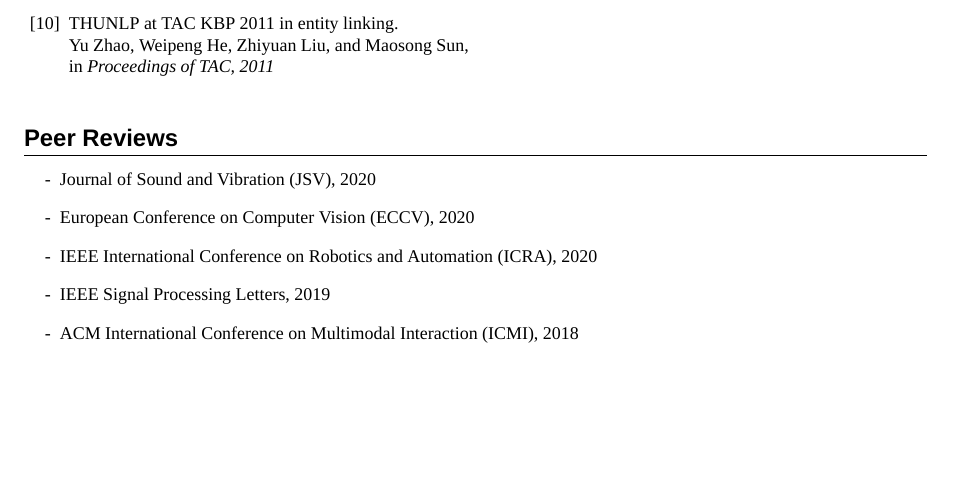
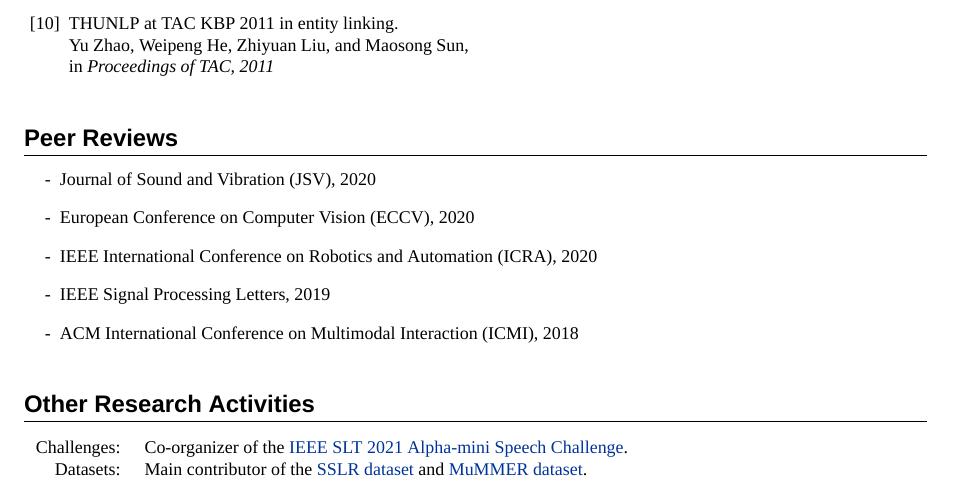
Before and after one commit to hwp/resume, a LaTeX CV (Weipeng_HE_CV.tex): part of page 2 of 3, cut so that both start at the same text, the shorter picture padded with empty space. Compiled offline with XeLaTeX; a missing font is replaced by an installed copy or a similar font.

Commit message:
add other activities

```diff
--- a/Weipeng_HE_CV.tex
+++ b/Weipeng_HE_CV.tex
@@ -283,6 +283,16 @@
   \item ACM International Conference on Multimodal Interaction (ICMI), 2018
 \end{itemize}
 
+%%%%%%%%%%%%%%%%%%%%%%%%%%%%%%%%%%%%%%%%%%%%%%%%%%%%%%%%%%%%%
+%	Other Research Activities
+%%%%%%%%%%%%%%%%%%%%%%%%%%%%%%%%%%%%%%%%%%%%%%%%%%%%%%%%%%%%%
+
+\section{Other Research Activities}
+
+\begin{tabular}{rl}
+  Challenges: & Co-organizer of the \href{http://asc.ubtrobot.com/}{IEEE SLT 2021 Alpha-mini Speech Challenge}. \\
+  Datasets:   & Main contributor of the \href{https://www.idiap.ch/dataset/sslr}{SSLR dataset} and \href{https://www.idiap.ch/dataset/mummer}{MuMMER dataset}. \\
+\end{tabular}
 
 %%%%%%%%%%%%%%%%%%%%%%%%%%%%%%%%%%%%%%%%%%%%%%%%%%%%%%%%%%%%%
 %	TECHNICAL SKILLS
```
